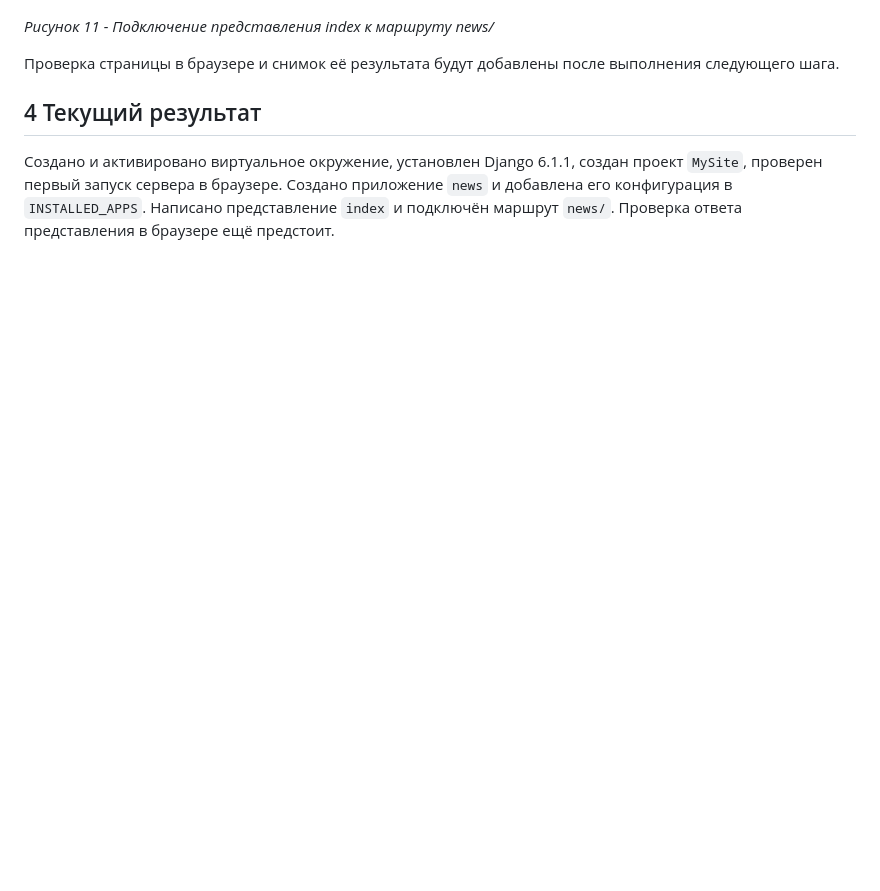
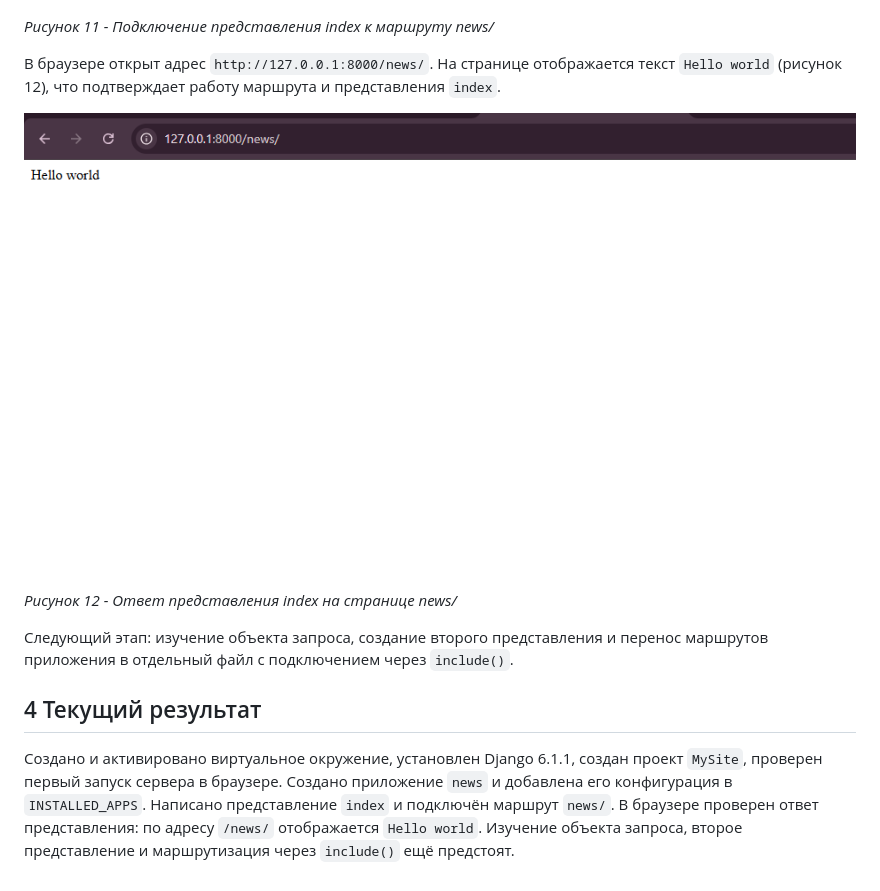
Before and after one commit to False4041/Web-develop, a Markdown page: lab1/README.md, the part around the change. Drawn GitHub-style; pictures changed too: lab1/screenshots/12-hello-world.png (added); blank space fills up the shorter version.

Commit message:
Проверка страницы news в браузере

```diff
--- a/lab1/README.md
+++ b/lab1/README.md
@@ -146,8 +146,14 @@ urlpatterns = [
 
 *Рисунок 11 - Подключение представления index к маршруту news/*
 
-Проверка страницы в браузере и снимок её результата будут добавлены после выполнения следующего шага.
+В браузере открыт адрес `http://127.0.0.1:8000/news/`. На странице отображается текст `Hello world` (рисунок 12), что подтверждает работу маршрута и представления `index`.
+
+![Рисунок 12 - Ответ представления index на странице news/](screenshots/12-hello-world.png)
+
+*Рисунок 12 - Ответ представления index на странице news/*
+
+Следующий этап: изучение объекта запроса, создание второго представления и перенос маршрутов приложения в отдельный файл с подключением через `include()`.
 
 ## 4 Текущий результат
 
-Создано и активировано виртуальное окружение, установлен Django 6.1.1, создан проект `MySite`, проверен первый запуск сервера в браузере. Создано приложение `news` и добавлена его конфигурация в `INSTALLED_APPS`. Написано представление `index` и подключён маршрут `news/`. Проверка ответа представления в браузере ещё предстоит.
+Создано и активировано виртуальное окружение, установлен Django 6.1.1, создан проект `MySite`, проверен первый запуск сервера в браузере. Создано приложение `news` и добавлена его конфигурация в `INSTALLED_APPS`. Написано представление `index` и подключён маршрут `news/`. В браузере проверен ответ представления: по адресу `/news/` отображается `Hello world`. Изучение объекта запроса, второе представление и маршрутизация через `include()` ещё предстоят.
```
